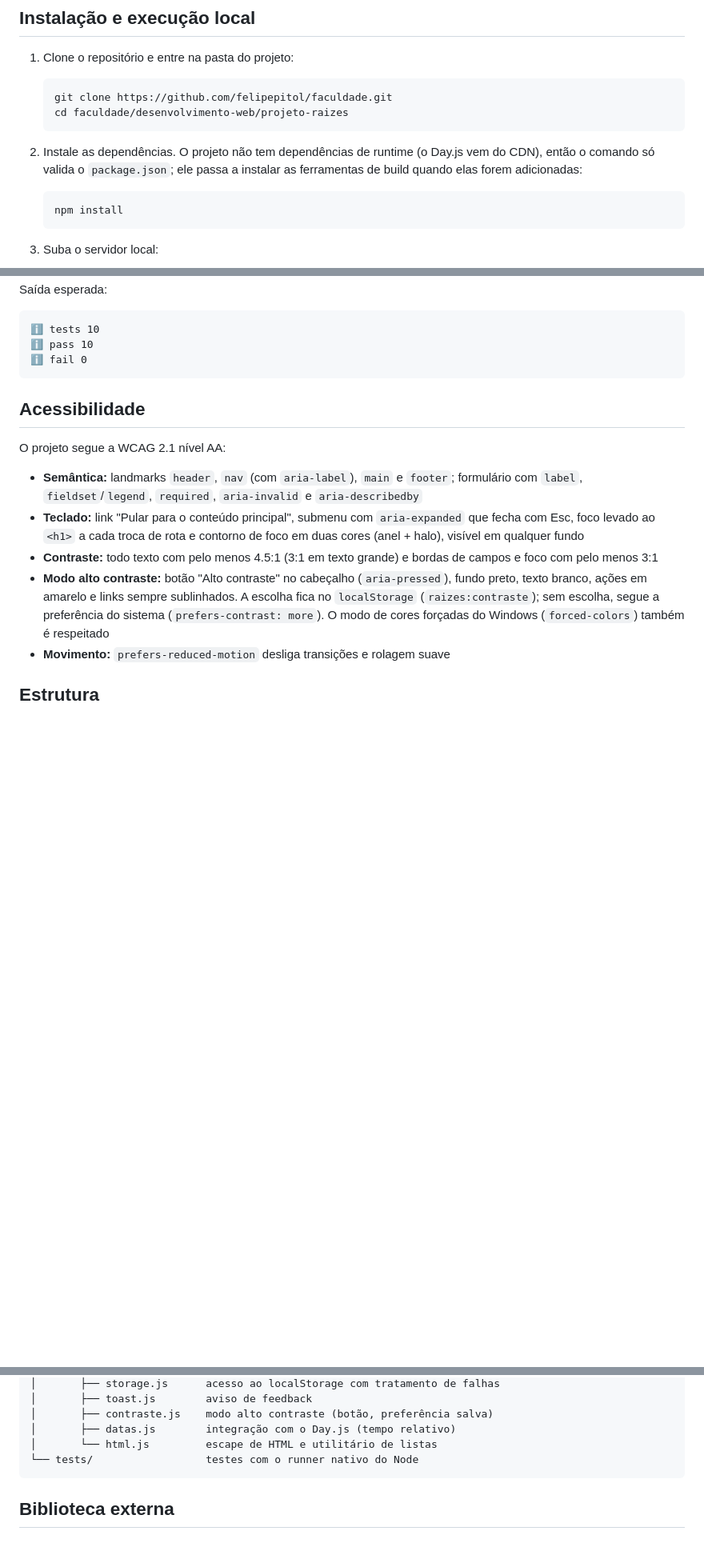
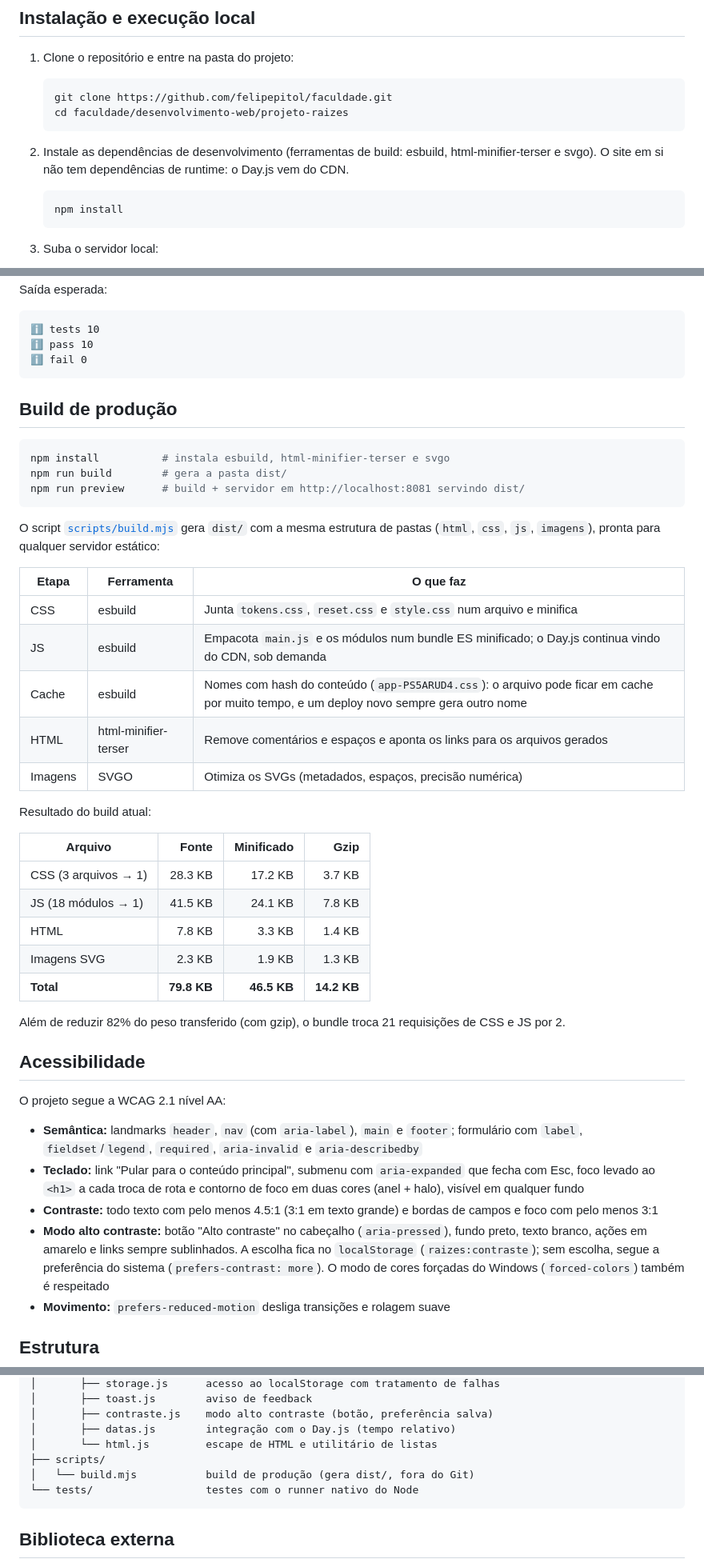
Before and after one commit to felipepitol/faculdade, a Markdown page: desenvolvimento-web/projeto-raizes/README.md, 3 parts joined by grey strips. Shown at 80% size. Rendered like a GitHub page; blank space fills up the shorter version.

Commit message:
docs(readme): documenta build de produção e resultado da otimização
Refs #4

````diff
--- a/desenvolvimento-web/projeto-raizes/README.md
+++ b/desenvolvimento-web/projeto-raizes/README.md
@@ -46,9 +46,8 @@ Confira com `git --version`, `node --version` e `python3 --version`.
    cd faculdade/desenvolvimento-web/projeto-raizes
    ```
 
-2. Instale as dependências. O projeto não tem dependências de runtime (o Day.js vem do CDN),
-   então o comando só valida o `package.json`; ele passa a instalar as ferramentas de build
-   quando elas forem adicionadas:
+2. Instale as dependências de desenvolvimento (ferramentas de build: esbuild,
+   html-minifier-terser e svgo). O site em si não tem dependências de runtime: o Day.js vem do CDN.
 
    ```bash
    npm install
@@ -82,6 +81,37 @@ sem depender do navegador. Saída esperada:
 ℹ pass 10
 ℹ fail 0
 ```
+
+## Build de produção
+
+```bash
+npm install          # instala esbuild, html-minifier-terser e svgo
+npm run build        # gera a pasta dist/
+npm run preview      # build + servidor em http://localhost:8081 servindo dist/
+```
+
+O script [`scripts/build.mjs`](scripts/build.mjs) gera `dist/` com a mesma estrutura de pastas
+(`html`, `css`, `js`, `imagens`), pronta para qualquer servidor estático:
+
+| Etapa | Ferramenta | O que faz |
+| ----- | ---------- | --------- |
+| CSS | esbuild | Junta `tokens.css`, `reset.css` e `style.css` num arquivo e minifica |
+| JS | esbuild | Empacota `main.js` e os módulos num bundle ES minificado; o Day.js continua vindo do CDN, sob demanda |
+| Cache | esbuild | Nomes com hash do conteúdo (`app-PS5ARUD4.css`): o arquivo pode ficar em cache por muito tempo, e um deploy novo sempre gera outro nome |
+| HTML | html-minifier-terser | Remove comentários e espaços e aponta os links para os arquivos gerados |
+| Imagens | SVGO | Otimiza os SVGs (metadados, espaços, precisão numérica) |
+
+Resultado do build atual:
+
+| Arquivo | Fonte | Minificado | Gzip |
+| ------- | ----: | ---------: | ---: |
+| CSS (3 arquivos → 1) | 28.3 KB | 17.2 KB | 3.7 KB |
+| JS (18 módulos → 1) | 41.5 KB | 24.1 KB | 7.8 KB |
+| HTML | 7.8 KB | 3.3 KB | 1.4 KB |
+| Imagens SVG | 2.3 KB | 1.9 KB | 1.3 KB |
+| **Total** | **79.8 KB** | **46.5 KB** | **14.2 KB** |
+
+Além de reduzir 82% do peso transferido (com gzip), o bundle troca 21 requisições de CSS e JS por 2.
 
 ## Acessibilidade
 
@@ -128,6 +158,8 @@ projeto-raizes/
 │       ├── contraste.js    modo alto contraste (botão, preferência salva)
 │       ├── datas.js        integração com o Day.js (tempo relativo)
 │       └── html.js         escape de HTML e utilitário de listas
+├── scripts/
+│   └── build.mjs           build de produção (gera dist/, fora do Git)
 └── tests/                  testes com o runner nativo do Node
 ```
 
````
